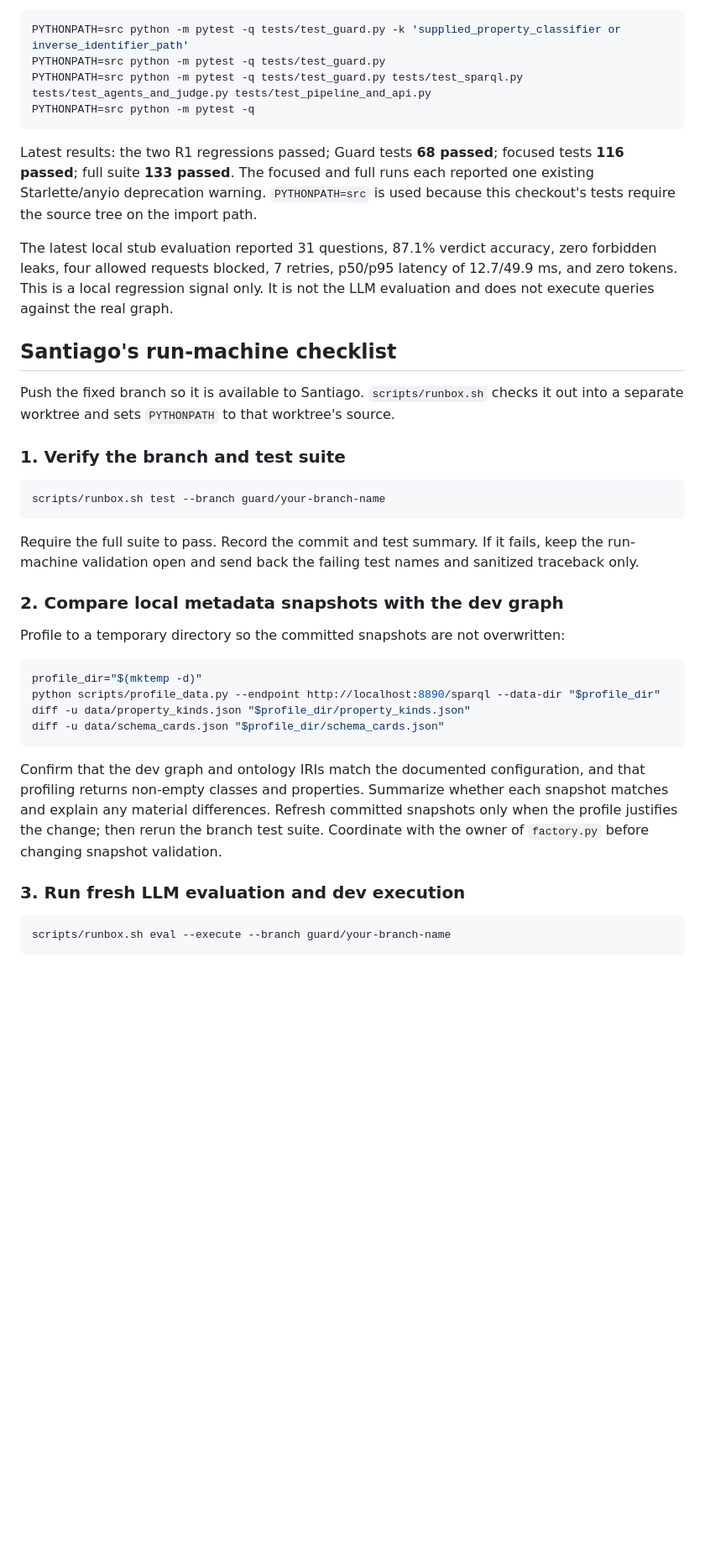
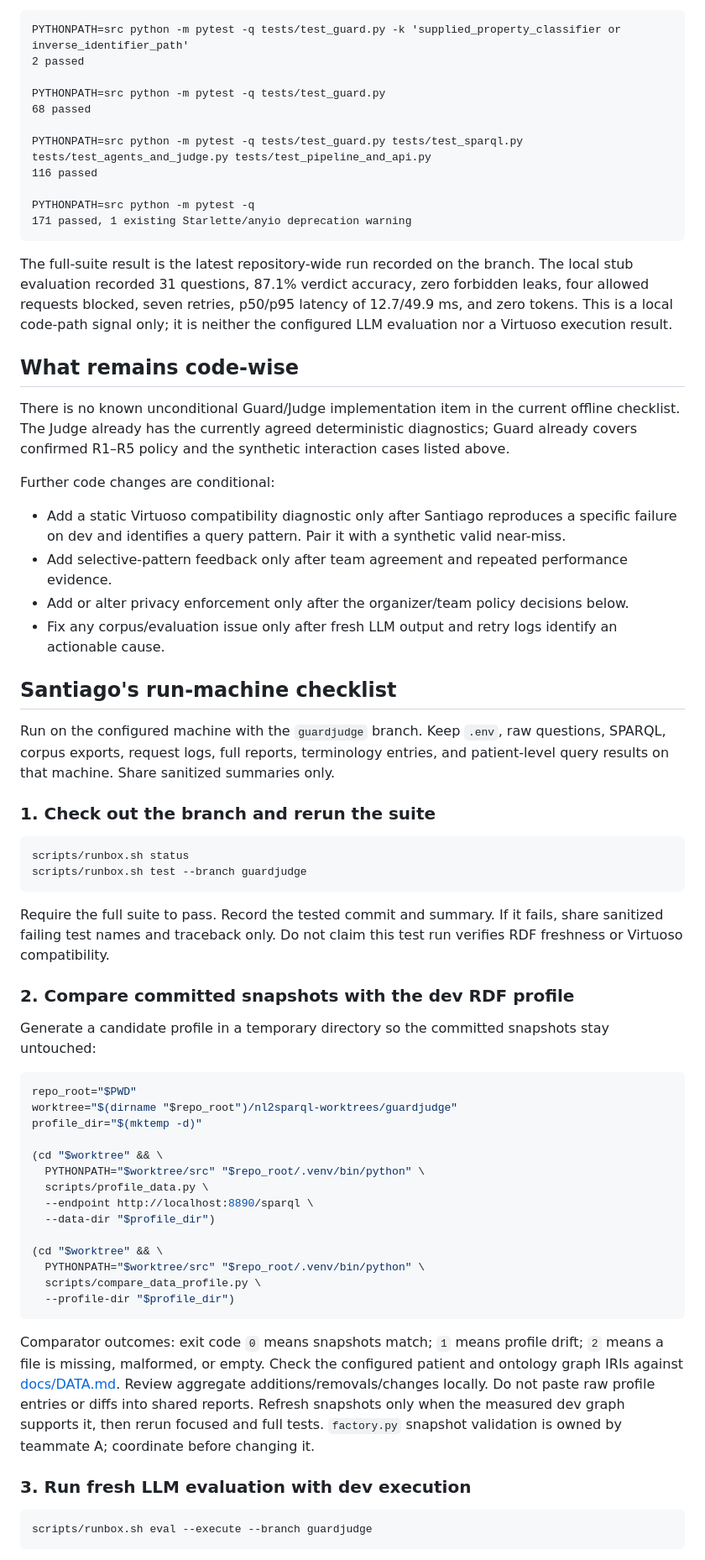
Before and after one commit to neural-wave/ch-EpsilonDev, a Markdown page: docs/guard-and-judge/README.md, the part around one of its changes. Shown at 84% size. Drawn GitHub-style; blank space fills up the shorter version.

````diff
--- a/docs/guard-and-judge/README.md
+++ b/docs/guard-and-judge/README.md
@@ -46,41 +47,68 @@ Run locally from the repository root with Python 3.11 or newer:
 PYTHONPATH=src python -m pytest -q tests/test_guard.py -k 'supplied_property_classifier or inverse_identifier_path'
+2 passed
+
 PYTHONPATH=src python -m pytest -q tests/test_guard.py
+68 passed
+
 PYTHONPATH=src python -m pytest -q tests/test_guard.py tests/test_sparql.py tests/test_agents_and_judge.py tests/test_pipeline_and_api.py
+116 passed
+
 PYTHONPATH=src python -m pytest -q
+171 passed, 1 existing Starlette/anyio deprecation warning
 ```
 
-Latest results: the two R1 regressions passed; Guard tests **68 passed**; focused tests **116 passed**; full suite **133 passed**. The focused and full runs each reported one existing Starlette/anyio deprecation warning. `PYTHONPATH=src` is used because this checkout's tests require the source tree on the import path.
+The full-suite result is the latest repository-wide run recorded on the branch. The local stub evaluation recorded 31 questions, 87.1% verdict accuracy, zero forbidden leaks, four allowed requests blocked, seven retries, p50/p95 latency of 12.7/49.9 ms, and zero tokens. This is a local code-path signal only; it is neither the configured LLM evaluation nor a Virtuoso execution result.
 
-The latest local stub evaluation reported 31 questions, 87.1% verdict accuracy, zero forbidden leaks, four allowed requests blocked, 7 retries, p50/p95 latency of 12.7/49.9 ms, and zero tokens. This is a local regression signal only. It is not the LLM evaluation and does not execute queries against the real graph.
+## What remains code-wise
+
+There is no known unconditional Guard/Judge implementation item in the current offline checklist. The Judge already has the currently agreed deterministic diagnostics; Guard already covers confirmed R1–R5 policy and the synthetic interaction cases listed above.
+
+Further code changes are conditional:
+
+- Add a static Virtuoso compatibility diagnostic only after Santiago reproduces a specific failure on dev and identifies a query pattern. Pair it with a synthetic valid near-miss.
+- Add selective-pattern feedback only after team agreement and repeated performance evidence.
+- Add or alter privacy enforcement only after the organizer/team policy decisions below.
+- Fix any corpus/evaluation issue only after fresh LLM output and retry logs identify an actionable cause.
 
 ## Santiago's run-machine checklist
 
-Push the fixed branch so it is available to Santiago. `scripts/runbox.sh` checks it out into a separate worktree and sets `PYTHONPATH` to that worktree's source.
+Run on the configured machine with the `guardjudge` branch. Keep `.env`, raw questions, SPARQL, corpus exports, request logs, full reports, terminology entries, and patient-level query results on that machine. Share sanitized summaries only.
 
-### 1. Verify the branch and test suite
+### 1. Check out the branch and rerun the suite
 
 ```bash
-scripts/runbox.sh test --branch guard/your-branch-name
+scripts/runbox.sh status
+scripts/runbox.sh test --branch guardjudge
 ```
 
-Require the full suite to pass. Record the commit and test summary. If it fails, keep the run-machine validation open and send back the failing test names and sanitized traceback only.
+Require the full suite to pass. Record the tested commit and summary. If it fails, share sanitized failing test names and traceback only. Do not claim this test run verifies RDF freshness or Virtuoso compatibility.
 
-### 2. Compare local metadata snapshots with the dev graph
+### 2. Compare committed snapshots with the dev RDF profile
 
-Profile to a temporary directory so the committed snapshots are not overwritten:
+Generate a candidate profile in a temporary directory so the committed snapshots stay untouched:
 
 ```bash
+repo_root="$PWD"
+worktree="$(dirname "$repo_root")/nl2sparql-worktrees/guardjudge"
 profile_dir="$(mktemp -d)"
-python scripts/profile_data.py --endpoint http://localhost:8890/sparql --data-dir "$profile_dir"
-diff -u data/property_kinds.json "$profile_dir/property_kinds.json"
-diff -u data/schema_cards.json "$profile_dir/schema_cards.json"
+
+(cd "$worktree" && \
+  PYTHONPATH="$worktree/src" "$repo_root/.venv/bin/python" \
+  scripts/profile_data.py \
+  --endpoint http://localhost:8890/sparql \
+  --data-dir "$profile_dir")
+
+(cd "$worktree" && \
+  PYTHONPATH="$worktree/src" "$repo_root/.venv/bin/python" \
+  scripts/compare_data_profile.py \
+  --profile-dir "$profile_dir")
 ```
 
-Confirm that the dev graph and ontology IRIs match the documented configuration, and that profiling returns non-empty classes and properties. Summarize whether each snapshot matches and explain any material differences. Refresh committed snapshots only when the profile justifies the change; then rerun the branch test suite. Coordinate with the owner of `factory.py` before changing snapshot validation.
+Comparator outcomes: exit code `0` means snapshots match; `1` means profile drift; `2` means a file is missing, malformed, or empty. Check the configured patient and ontology graph IRIs against [docs/DATA.md](../DATA.md). Review aggregate additions/removals/changes locally. Do not paste raw profile entries or diffs into shared reports. Refresh snapshots only when the measured dev graph supports it, then rerun focused and full tests. `factory.py` snapshot validation is owned by teammate A; coordinate before changing it.
 
-### 3. Run fresh LLM evaluation and dev execution
+### 3. Run fresh LLM evaluation with dev execution
 
 ```bash
-scripts/runbox.sh eval --execute --branch guard/your-branch-name
+scripts/runbox.sh eval --execute --branch guardjudge
 ```
 
````
Also changed, not shown: other parts of docs/guard-and-judge/README.md (+70 -53 lines).
